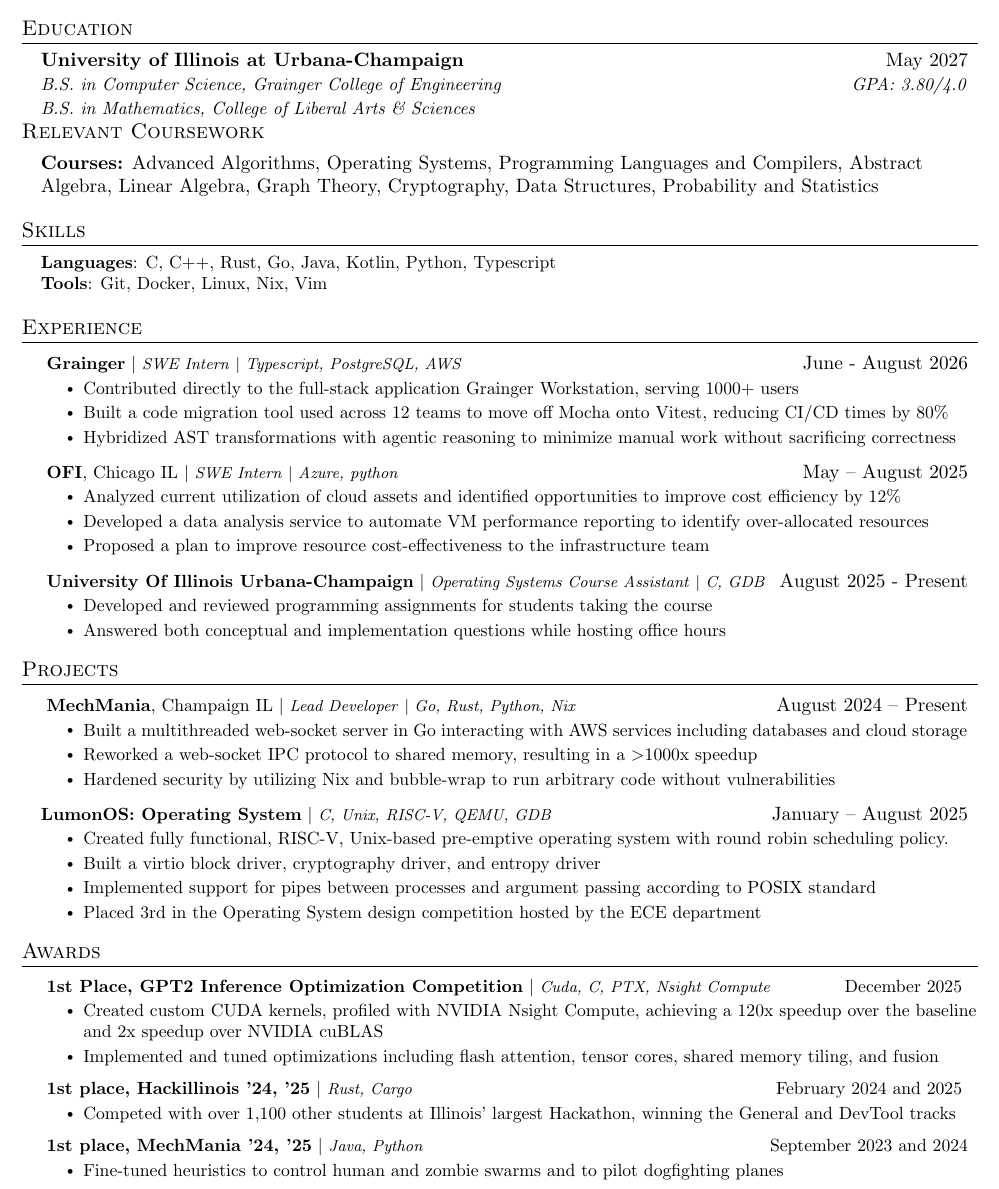
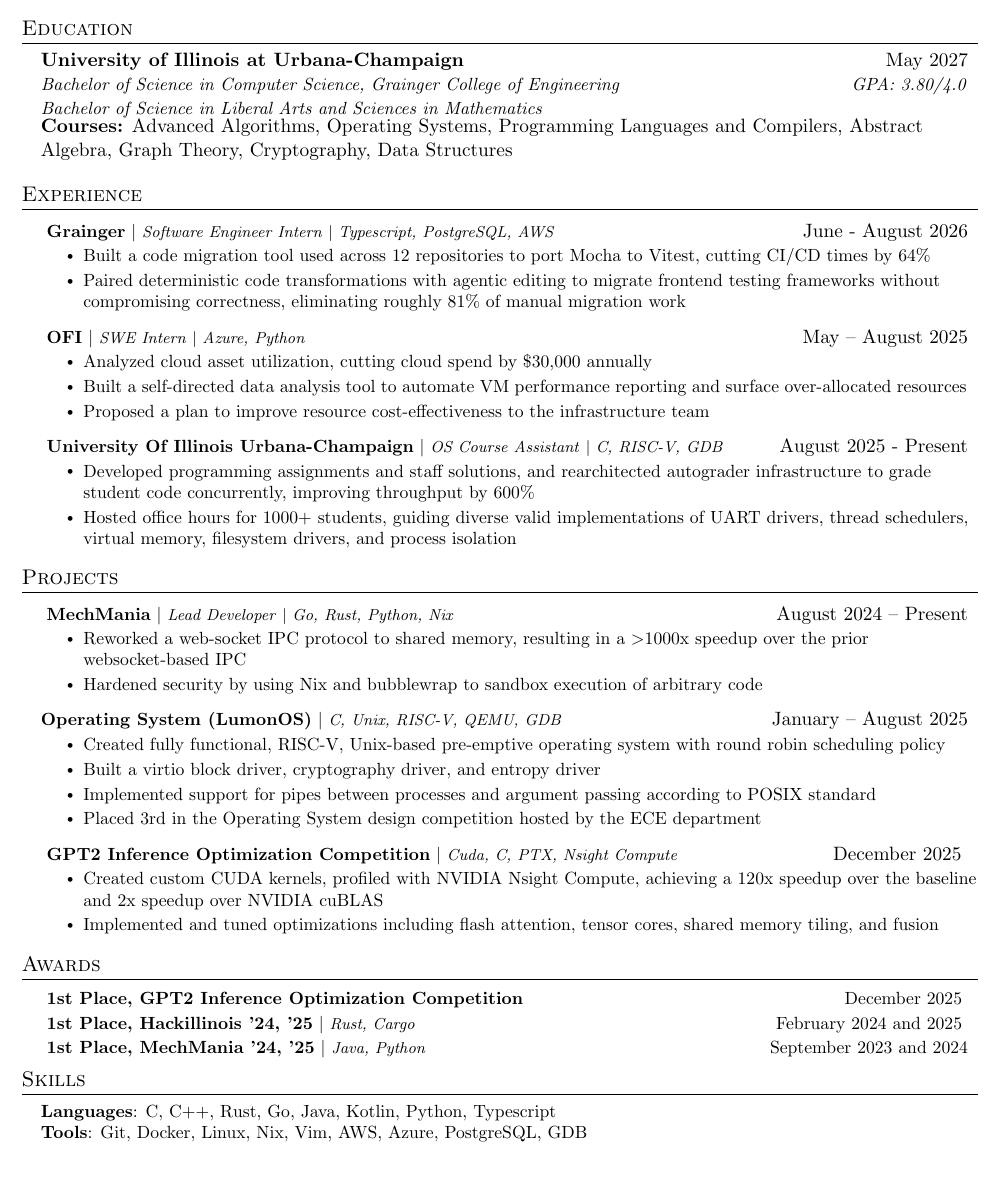
Before and after one commit to RoshanAH/resume, a LaTeX CV (resume/Roshan_Hegde.tex): part of the page, cut so that both start at the same text. Compiled offline with pdfLaTeX.

Commit message:
evan edit

```diff
--- a/resume/Roshan_Hegde.tex
+++ b/resume/Roshan_Hegde.tex
@@ -122,45 +122,21 @@
   \vspace{-2pt}\item
     \begin{tabular*}{0.97\textwidth}[t]{l@{\extracolsep{\fill}}r}
       \textbf{University of Illinois at Urbana-Champaign} & May 2027 \\
-      \textit{\small{B.S. in Computer Science, Grainger College of Engineering}} & \textit{\small{GPA: 3.80/4.0}} \\
-      \textit{\small{B.S. in Mathematics, College of Liberal Arts \& Sciences}}
+      \textit{\small{Bachelor of Science in Computer Science, Grainger College of Engineering}} & \textit{\small{GPA: 3.80/4.0}} \\
+      \textit{\small{Bachelor of Science in Liberal Arts and Sciences in Mathematics}}
     \end{tabular*}\vspace{-7pt}
 
-
-    \vspace{-10pt}
-    \subsection{Relevant Coursework}
-      \textbf{Courses:}
+    \textbf{Courses:}
       Advanced Algorithms,
       Operating Systems,
-      % Computer Architecture,
       Programming Languages and Compilers,
       Abstract Algebra,
-      Linear Algebra,
       Graph Theory,
-      % Algorithms and Models of Computation,
       Cryptography,
-      % Numerical Methods,
-      Data Structures,
-      Probability and Statistics
-      % Fundamental Mathematics,
-      % Discrete Structures
+      Data Structures
       \\
 
   \resumeSubHeadingListEnd
-
-% -------------------- SKILLS --------------------
-\section{Skills}
- \begin{itemize}[leftmargin=0.15in, label={}]
-    \small{\item{
-
-     \textbf{Languages}{: C, C++, Rust, Go, Java, Kotlin, Python, Typescript} \\
-     \textbf{Tools}{: Git, Docker, Linux, Nix, Vim}
-     % \textbf{Frameworks}{: Svelte, React, Tailwindcss, Vite, AWS} \\
-
-     % \textbf{Libraries}{: numpy, pytorch, pandas, matplotlib}
-
-    }}
- \end{itemize}
 
 % -------------------- WORK EXPERIENCE --------------------
 \section{Experience}
@@ -168,31 +144,30 @@
 
         \resumeProjectHeading {
             \textbf{Grainger} $|$
-            \footnotesize\emph{SWE Intern} $|$ \emph{Typescript, PostgreSQL, AWS}
+            \footnotesize\emph{Software Engineer Intern} $|$ \emph{Typescript, PostgreSQL, AWS}
         }{June - August 2026}
         \resumeItemListStart
-            \resumeItem{Contributed directly to the full-stack application Grainger Workstation, serving 1000+ users}
-            \resumeItem{Built a code migration tool used across 12 teams to move off Mocha onto Vitest, reducing CI/CD times by 80\% }
-            \resumeItem{Hybridized AST transformations with agentic reasoning to minimize manual work without sacrificing correctness}
+            \resumeItem{Built a code migration tool used across 12 repositories to port Mocha to Vitest, cutting CI/CD times by 64\%}
+            \resumeItem{Paired deterministic code transformations with agentic editing to migrate frontend testing frameworks without compromising correctness, eliminating roughly 81\% of manual migration work}
         \resumeItemListEnd
 
         \resumeProjectHeading {
-            \textbf{OFI}, Chicago IL $|$
-            \footnotesize\emph{SWE Intern} $|$ \emph{Azure, python}
+            \textbf{OFI} $|$
+            \footnotesize\emph{SWE Intern} $|$ \emph{Azure, Python}
         }{May -- August 2025}
         \resumeItemListStart
-            \resumeItem{Analyzed current utilization of cloud assets and identified opportunities to improve cost efficiency by 12\%}
-            \resumeItem{Developed a data analysis service to automate VM performance reporting to identify over-allocated resources}
+            \resumeItem{Analyzed cloud asset utilization, cutting cloud spend by \$30,000 annually}
+            \resumeItem{Built a self-directed data analysis tool to automate VM performance reporting and surface over-allocated resources}
             \resumeItem{Proposed a plan to improve resource cost-effectiveness to the infrastructure team}
         \resumeItemListEnd
 
         \resumeProjectHeading {
             \textbf{University Of Illinois Urbana-Champaign} $|$
-            \footnotesize\emph{Operating Systems Course Assistant} $|$ \emph{C, GDB}
+            \footnotesize\emph{OS Course Assistant} $|$ \emph{C, RISC-V, GDB}
         }{August 2025 - Present}
         \resumeItemListStart
-            \resumeItem{Developed and reviewed programming assignments for students taking the course}
-            \resumeItem{Answered both conceptual and implementation questions while hosting office hours}
+            \resumeItem{Developed programming assignments and staff solutions, and rearchitected autograder infrastructure to grade student code concurrently, improving throughput by 600\%}
+            \resumeItem{Hosted office hours for 1000+ students, guiding diverse valid implementations of UART drivers, thread schedulers, virtual memory, filesystem drivers, and process isolation}
         \resumeItemListEnd
 
   \resumeSubHeadingListEnd
@@ -203,58 +178,31 @@
     \resumeSubHeadingListStart
 
         \resumeProjectHeading {
-            \textbf{\href{https://www.mechmania.org/}{MechMania}}, Champaign IL $|$
+            \textbf{\href{https://www.mechmania.org/}{MechMania}} $|$
             \footnotesize\emph{Lead Developer} $|$ \emph{Go, Rust, Python, Nix}
         }{August 2024 -- Present}
         \resumeItemListStart
-            \resumeItem{Built a multithreaded web-socket server in Go interacting with AWS services including databases and cloud storage}
-            \resumeItem{Reworked a web-socket IPC protocol to shared memory, resulting in a $>$1000x speedup}
-            \resumeItem{Hardened security by utilizing Nix and bubble-wrap to run arbitrary code without vulnerabilities}
+            \resumeItem{Reworked a web-socket IPC protocol to shared memory, resulting in a $>$1000x speedup over the prior websocket-based IPC}
+            \resumeItem{Hardened security by using Nix and bubblewrap to sandbox execution of arbitrary code}
         \resumeItemListEnd
 
         \resumeProjectHeading
-        {\textbf{LumonOS: Operating System} $|$ \footnotesize\emph{C, Unix, RISC-V, QEMU, GDB}}{ January -- August 2025}
+        {\textbf{Operating System (LumonOS)} $|$ \footnotesize\emph{C, Unix, RISC-V, QEMU, GDB}}{ January -- August 2025}
         \resumeItemListStart
-            \resumeItem{Created fully functional, RISC-V, Unix-based pre-emptive operating system with round robin scheduling policy.}
+            \resumeItem{Created fully functional, RISC-V, Unix-based pre-emptive operating system with round robin scheduling policy}
             \resumeItem{Built a virtio block driver, cryptography driver, and entropy driver}
             \resumeItem{Implemented support for pipes between processes and argument passing according to POSIX standard}
             \resumeItem{Placed 3rd in the Operating System design competition hosted by the ECE department}
         \resumeItemListEnd
 
-        % \resumeProjectHeading
-        % {\textbf{\href{https://github.com/RoshanAH/nix-tinker}{nix-tinker}} $|$ \footnotesize\emph{Rust, Cargo, Nix}}{ May 2024 -- Present}
-        % \resumeItemListStart
-        %     \resumeItem{Developed an open-source tool for rapid prototyping of Nix configuration files, streamlining development workflow}
-        %     \resumeItem{Crafted an intuitive CLI for managing file links with the Nix store, significantly enhancing user efficiency}
-        %     \resumeItem{Leveraged Nix Flakes to guarantee reproducible and consistent build environments across diverse systems}
-        % \resumeItemListEnd
-
-
-        % \resumeProjectHeading
-        % {\textbf{RecursiveTicTacToeML} $|$ \footnotesize\emph{Rust, Cargo, Nix, Git}}{ June 2022 -- Present}
-        % \resumeItemListStart
-        %     \resumeItem{Designed and implemented an n-dimensional recursive Tic Tac Toe game to explore advanced game dynamics}
-        %     \resumeItem{Developed a self-training AI using custom gradient descent and backpropagation, generating data through self-play}
-        %     % \resumeItem{Wrote a geometry-based recursive renderer with hand derived calculus based animations}
-        %     \resumeItem{Engineered a real-time, websocket-based multiplayer mode with rigorous game state validation}
-        % \resumeItemListEnd
-
-        % \resumeProjectHeading
-        % {\textbf{Algorithm Implementations} $|$ \footnotesize\emph{Java, Gradle, JavaFX, Git, Intellij IDEA}}{ 2021}
-        % \resumeItemListStart
-        %     \resumeItem{A* pathfinding algorithm and visualizer}
-        %     \resumeItem{Maze generation and solution algorithm and visualizer}
-        %  %   \resumeItem{Maze solving algorithm and visualizer}
-        %     \resumeItem{Inverse Kinematics visualizer}
-        % \resumeItemListEnd
-
-        % \resumeProjectHeading
-        % {\textbf{DinosaurML} $|$ \footnotesize\emph{Java, Gradle, JavaFX, Git, Intellij IDEA}}{ June 2020 -- August 2020}
-        % \resumeItemListStart
-        %     \resumeItem{Implemented NEAT () to the chrome dinosaur game to produce a skill level higher than that of a human}
-        %     \resumeItem{Developed a full replica of the chrome dinosaur game using JavaFX}
-        %     \resumeItem{Implemented a complete neural net visualizer with input nodes, output nodes, and hidden layers}
-        % \resumeItemListEnd
+        \resumeProjectHeading {
+            \textbf{GPT2 Inference Optimization Competition} $|$
+            \footnotesize\emph{Cuda, C, PTX, Nsight Compute}
+        }{ December 2025 }
+        \resumeItemListStart
+            \resumeItem{Created custom CUDA kernels, profiled with NVIDIA Nsight Compute, achieving a 120x speedup over the baseline and 2x speedup over NVIDIA cuBLAS}
+            \resumeItem{Implemented and tuned optimizations including flash attention, tensor cores, shared memory tiling, and fusion}
+        \resumeItemListEnd
 
     \resumeSubHeadingListEnd
 
@@ -262,37 +210,26 @@
 \section{Awards}
  \begin{itemize}[leftmargin=0.15in, label={}]
 
-        \small{\resumeProjectHeading{
-            \textbf{1st Place, GPT2 Inference Optimization Competition} $|$
-            \footnotesize\emph{Cuda, C, PTX, Nsight Compute}
+        \small{
+        \resumeProjectHeading {
+            \textbf{1st Place, GPT2 Inference Optimization Competition}
         }{ December 2025 }
-        \resumeItemListStart
-            \resumeItem{Created custom CUDA kernels, profiled with NVIDIA Nsight Compute, achieving a 120x speedup over the baseline and 2x speedup over NVIDIA cuBLAS}
-            \resumeItem{Implemented and tuned optimizations including flash attention, tensor cores, shared memory tiling, and fusion}
-        \resumeItemListEnd
         \resumeProjectHeading {
-            \textbf{\href{https://devpost.com/software/blackbox-studio}{1st place, Hackillinois '24, '25}} $|$
+            \textbf{\href{https://devpost.com/software/blackbox-studio}{1st Place, Hackillinois '24, '25}} $|$
             \footnotesize\emph{Rust, Cargo}
         }{ February 2024 and 2025 }
-        \resumeItemListStart
-            \resumeItem{Competed with over 1,100 other students at Illinois' largest Hackathon, winning the General and DevTool tracks}
-            % \resumeItem{Developed a full stack developer tool intended for rapid prototyping of data pipelines}
-            % \resumeItem{Defined a strongly typed JSON based protocol for ease of extensibility and versatility}
-            % \resumeItem{Built a developer tool used to universally initialize a basic development environment for over 30 languages}
-            % \resumeItem{Designed modular software architecture allowing for native configuration and rapid extensibility}
-        \resumeItemListEnd
          \resumeProjectHeading {
-             \textbf{\href{https://www.mechmania.org/}{1st place, MechMania '24, '25}} $|$
+             \textbf{\href{https://www.mechmania.org/}{1st Place, MechMania '24, '25}} $|$
              \footnotesize\emph{Java, Python}
          }{ September 2023 and 2024}
-         \resumeItemListStart
-             \resumeItem{Fine-tuned heuristics to control human and zombie swarms and to pilot dogfighting planes}
-         \resumeItemListEnd
         }
  \end{itemize}
 
+% -------------------- SKILLS --------------------
+\section{Skills}
+ \begin{itemize}[leftmargin=0.15in, label={}]
+    \small{\item{
 
-% -------------------- EXTRACURRICULARS --------------------
-% \section{Extracurriculars}
-%   \resumeSubHeadingListStart
+     \textbf{Languages}{: C, C++, Rust, Go, Java, Kotlin, Python, Typescript} \\
+     \textbf{Tools}{: Git, Docker, Linux, Nix, Vim, AWS, Azure, PostgreSQL, GDB}
 
```
Also changed, not shown: resume/Roshan_Hegde.pdf, resume/Roshan_Hegde.tex (40 more changed lines).
